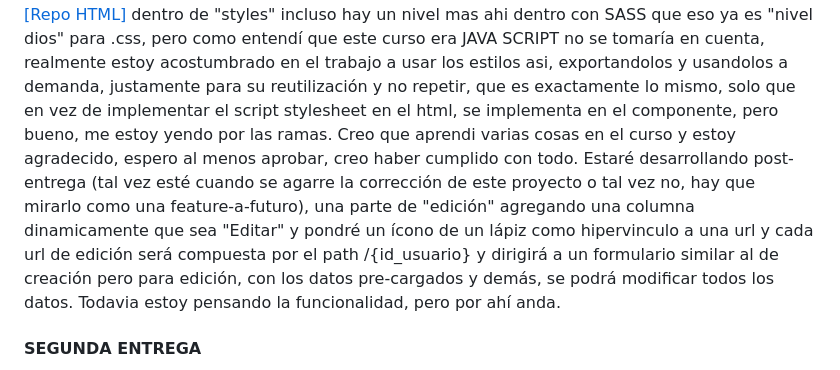
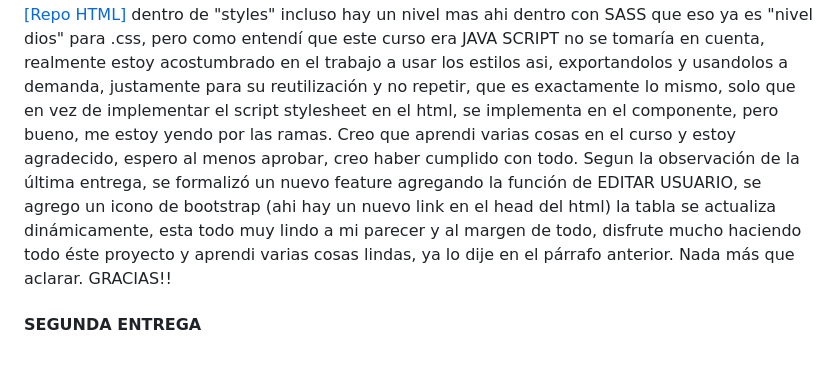
Before and after one commit to 89pabloalvarez/java-script, a Markdown page: README.md, the part around the change. Drawn GitHub-style.

Commit message:
Edito defensa de entrega ya que pude llegar a desarrollar la nueva feature que integra la edición del usuario (observación planteada en la entrega número 2)

```diff
--- a/README.md
+++ b/README.md
@@ -12,7 +12,7 @@ Realmente los conceptos básicos del curso estan implementados en la segunda ent
 En adhesión al nuevo contenido para ésta entrega, reemplace los modals que desarrolle para que aparezcan como aviso para el usuario, como "mail ya existente" "usuario ya existente" "formulario correcto" "usuario creado exitosamente". Esta todo como la entrega anterior, solo que reemplace las funciones del componente por "sweet alert" especificamente use el sweetalert2 los cdn estan implementados en los head en cada HTML que se use.
 Estoy contento con el framework que diseñe, modularizando bien las páginas, funciones, base de datos, componentes y assets, eso esta todo igual que la entrega anterior, asi que mucho mas no tengo para agregar.
 Lamento que tenga que hacer un .css para cumplir con algun estándar, tengo mi proyecto de HTML con varios .css aca: [[Repo HTML]](https://github.com/89pabloalvarez/repo-coder) dentro de "styles" incluso hay un nivel mas ahi dentro con SASS que eso ya es "nivel dios" para .css, pero como entendí que este curso era JAVA SCRIPT no se tomaría en cuenta, realmente estoy acostumbrado en el trabajo a usar los estilos asi, exportandolos y usandolos a demanda, justamente para su reutilización y no repetir, que es exactamente lo mismo, solo que en vez de implementar el script stylesheet en el html, se implementa en el componente, pero bueno, me estoy yendo por las ramas. Creo que aprendi varias cosas en el curso y estoy agradecido, espero al menos aprobar, creo haber cumplido con todo.
-Estaré desarrollando post-entrega (tal vez esté cuando se agarre la corrección de este proyecto o tal vez no, hay que mirarlo como una feature-a-futuro), una parte de "edición" agregando una columna dinamicamente que sea "Editar" y pondré un ícono de un lápiz como hipervinculo a una url y cada url de edición será compuesta por el path /{id_usuario} y dirigirá a un formulario similar al de creación pero para edición, con los datos pre-cargados y demás, se podrá modificar todos los datos. Todavia estoy pensando la funcionalidad, pero por ahí anda.
+Segun la observación de la última entrega, se formalizó un nuevo feature agregando la función de EDITAR USUARIO, se agrego un icono de bootstrap (ahi hay un nuevo link en el head del html) la tabla se actualiza dinámicamente, esta todo muy lindo a mi parecer y al margen de todo, disfrute mucho haciendo todo éste proyecto y aprendi varias cosas lindas, ya lo dije en el párrafo anterior. Nada más que aclarar. GRACIAS!!
 
 
 #### SEGUNDA ENTREGA
```
